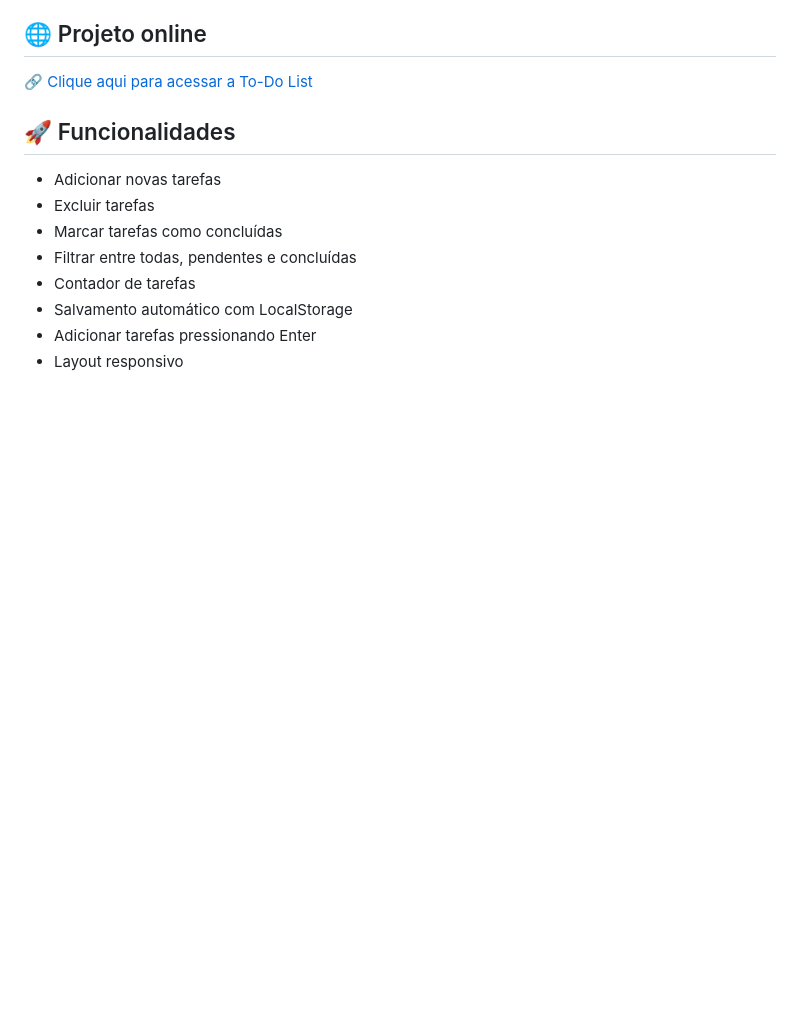
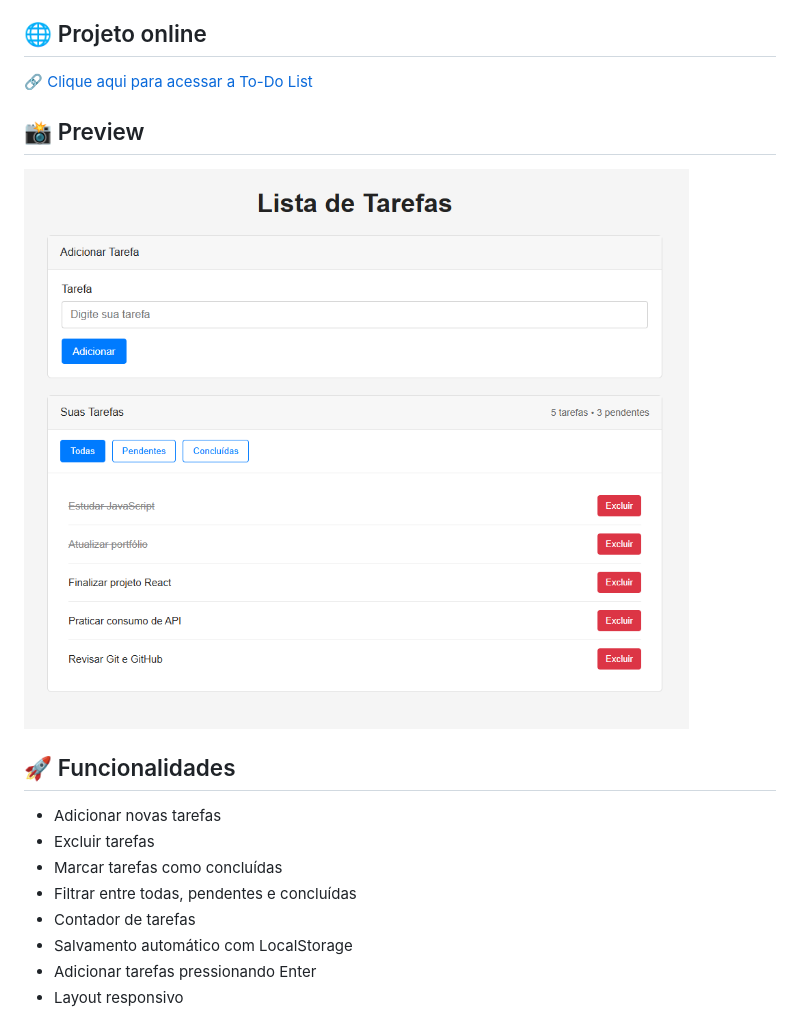
Before and after one commit to lucasroque963/todo-list-javascript, a Markdown page: README.md, the part around the change. Rendered like a GitHub page; pictures changed too: assets/preview.png (added); blank space fills up the shorter version.

Commit message:
docs: adiciona preview do projeto

```diff
--- a/README.md
+++ b/README.md
@@ -7,6 +7,10 @@ O projeto permite adicionar, concluir, excluir e filtrar tarefas de forma simple
 ## 🌐 Projeto online
 
 🔗 [Clique aqui para acessar a To-Do List](https://lucasroque963.github.io/todo-list-javascript/)
+
+## 📸 Preview
+
+![Preview da To-Do List](assets/preview.png)
 
 ## 🚀 Funcionalidades
 
```
